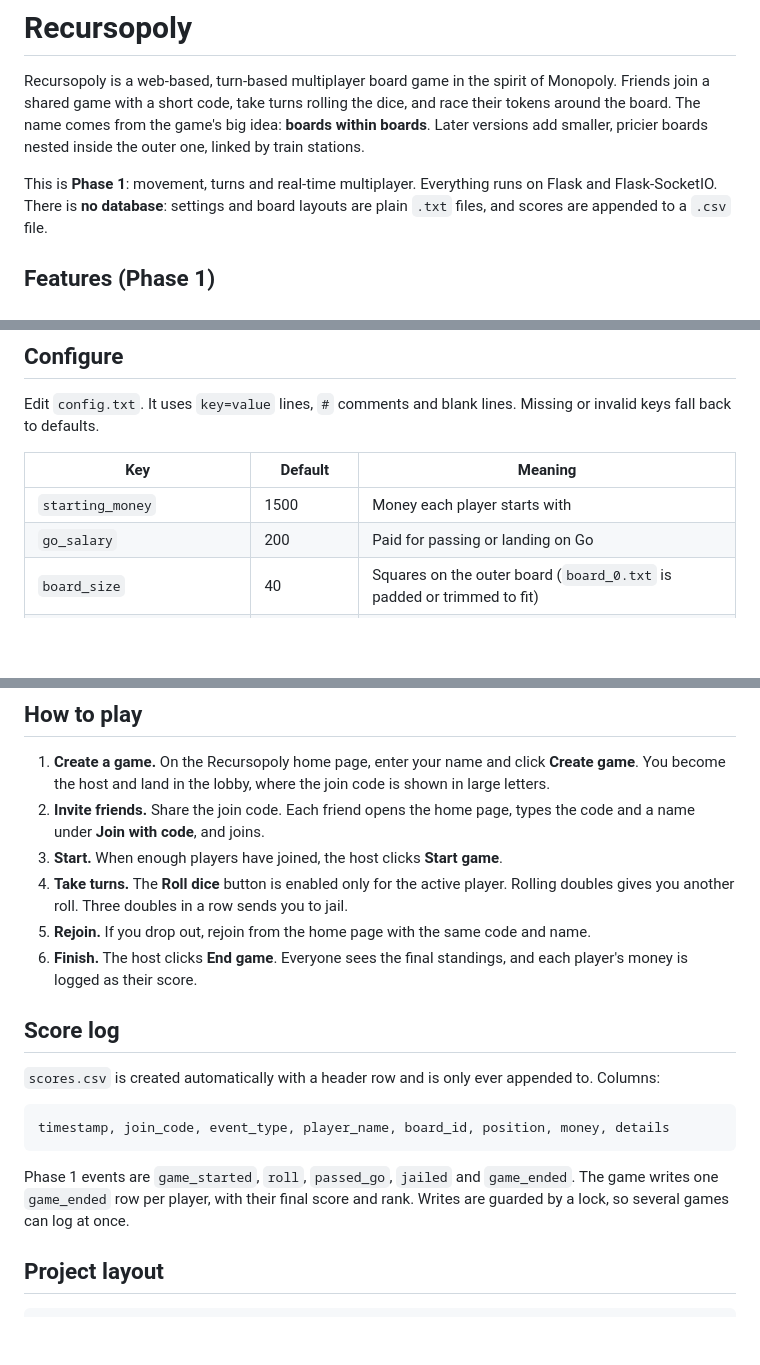
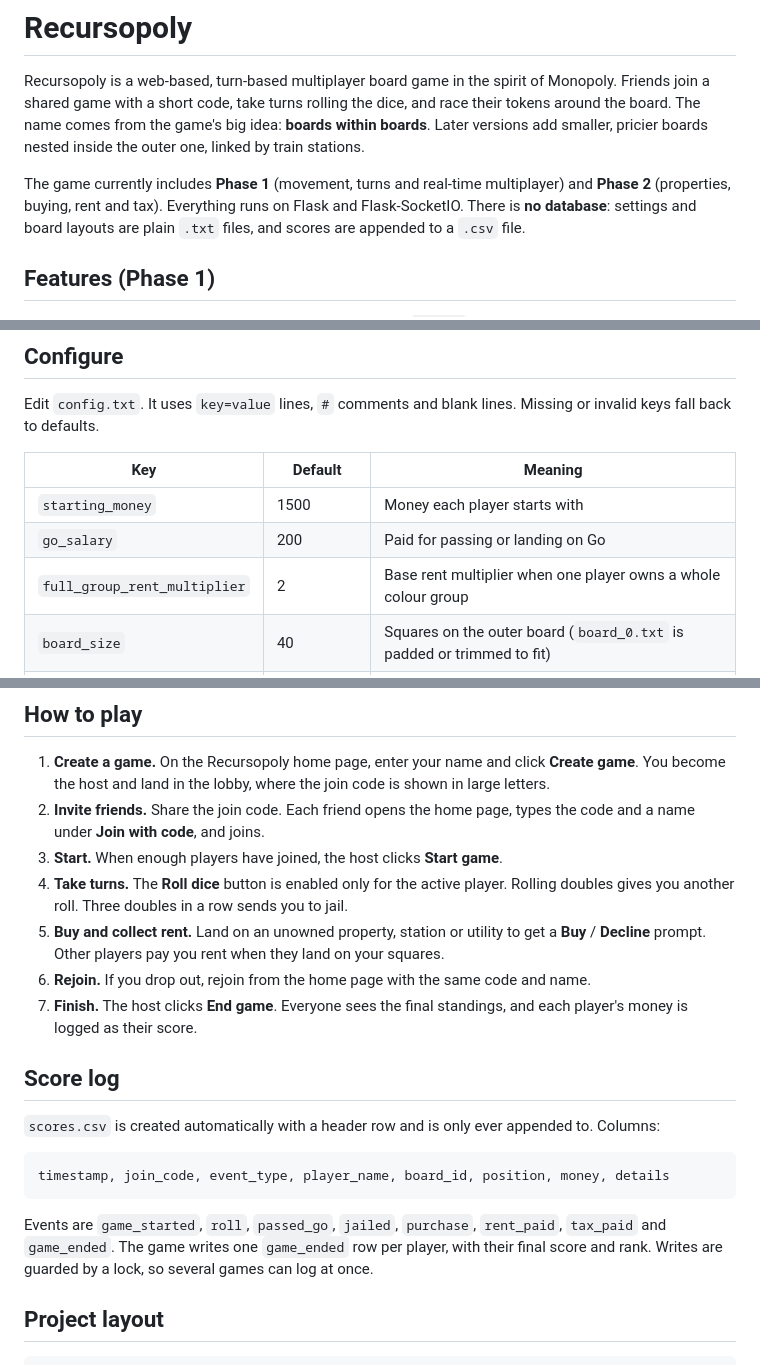
Before and after one commit to JCMCGroup-Joshua/Recursopoly, a Markdown page: recursopoly/README.md, 3 parts joined by grey strips. GitHub-like rendering; blank space fills up the shorter version.

````diff
--- a/recursopoly/README.md
+++ b/recursopoly/README.md
@@ -7,7 +7,8 @@ from the game's big idea: **boards within boards**. Later versions add
 smaller, pricier boards nested inside the outer one, linked by train
 stations.
 
-This is **Phase 1**: movement, turns and real-time multiplayer. Everything
+The game currently includes **Phase 1** (movement, turns and real-time
+multiplayer) and **Phase 2** (properties, buying, rent and tax). Everything
 runs on Flask and Flask-SocketIO. There is **no database**: settings and
 board layouts are plain `.txt` files, and scores are appended to a `.csv`
 file.
@@ -55,6 +75,7 @@ Missing or invalid keys fall back to defaults.
 | --- | --- | --- |
 | `starting_money` | 1500 | Money each player starts with |
 | `go_salary` | 200 | Paid for passing or landing on Go |
+| `full_group_rent_multiplier` | 2 | Base rent multiplier when one player owns a whole colour group |
 | `board_size` | 40 | Squares on the outer board (`board_0.txt` is padded or trimmed to fit) |
 | `min_players` / `max_players` | 2 / 6 | Players needed to start / allowed to join |
 | `join_code_length` | 6 | Length of generated join codes |
@@ -100,9 +131,12 @@ devices on your network).
 4. **Take turns.** The **Roll dice** button is enabled only for the active
    player. Rolling doubles gives you another roll. Three doubles in a row
    sends you to jail.
-5. **Rejoin.** If you drop out, rejoin from the home page with the same code
+5. **Buy and collect rent.** Land on an unowned property, station or
+   utility to get a **Buy** / **Decline** prompt. Other players pay you
+   rent when they land on your squares.
+6. **Rejoin.** If you drop out, rejoin from the home page with the same code
    and name.
-6. **Finish.** The host clicks **End game**. Everyone sees the final
+7. **Finish.** The host clicks **End game**. Everyone sees the final
    standings, and each player's money is logged as their score.
 
 ## Score log
@@ -114,8 +148,8 @@ appended to. Columns:
 timestamp, join_code, event_type, player_name, board_id, position, money, details
 ```
 
-Phase 1 events are `game_started`, `roll`, `passed_go`, `jailed` and
-`game_ended`. The game writes one `game_ended` row per player, with their
+Events are `game_started`, `roll`, `passed_go`, `jailed`, `purchase`,
+`rent_paid`, `tax_paid` and `game_ended`. The game writes one `game_ended` row per player, with their
 final score and rank. Writes are guarded by a lock, so several games can log
 at once.
 
````
Also changed, not shown: other parts of recursopoly/README.md (+44 -15 lines).
